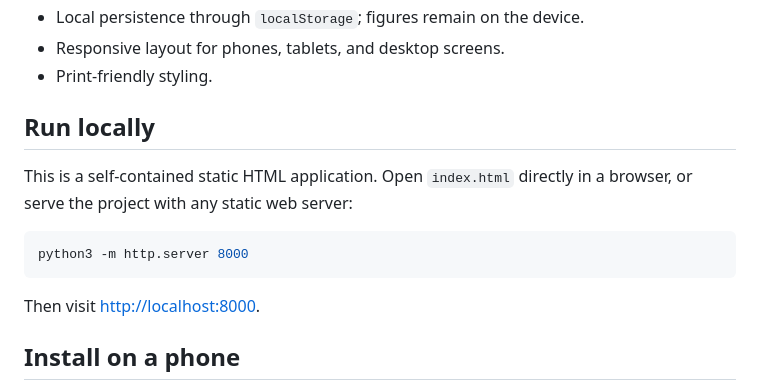
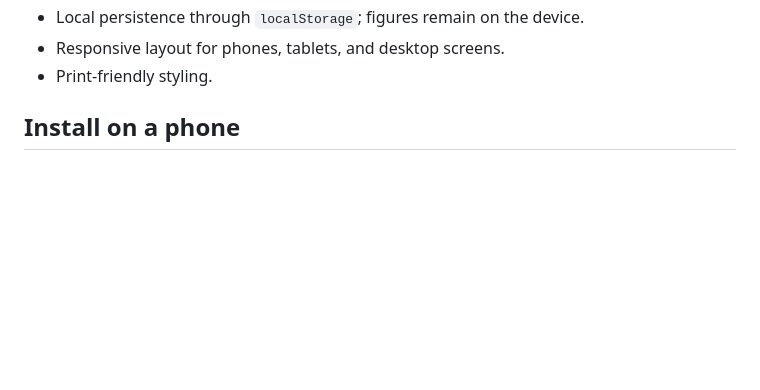
Before and after one commit to arshcheema4570/ludhiana-crop-budget, a Markdown page: README.md, the part around the change. Drawn GitHub-style; blank space fills up the shorter version.

Commit message:
Remove local run instructions from README
Removed instructions for running the application locally.

````diff
--- a/README.md
+++ b/README.md
@@ -25,15 +25,6 @@ The calculator estimates **cost per acre, break-even price, expected return, and
 - Responsive layout for phones, tablets, and desktop screens.
 - Print-friendly styling.
 
-## Run locally
-
-This is a self-contained static HTML application. Open `index.html` directly in a browser, or serve the project with any static web server:
-
-```bash
-python3 -m http.server 8000
-```
-
-Then visit <http://localhost:8000>.
 
 ## Install on a phone
 
````
